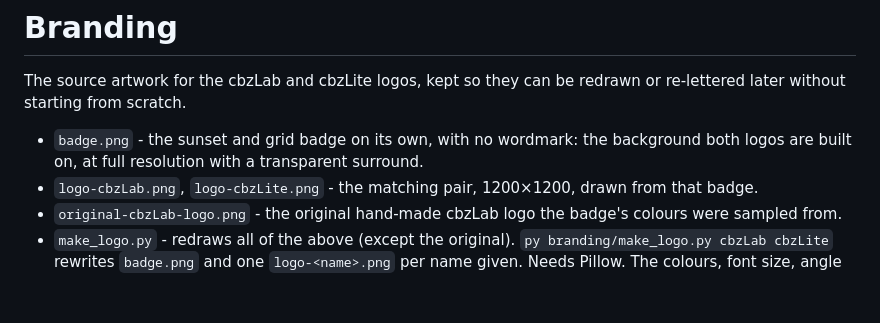
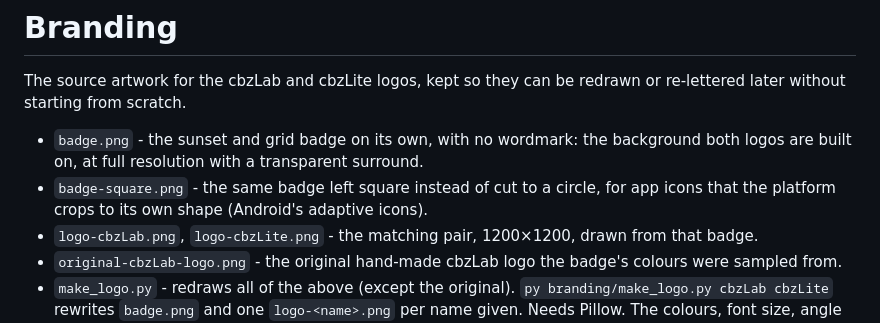
Before and after one commit to fexofenadine/cbzLab, a Markdown page: branding/README.md, the part around the change. GitHub-like rendering; blank space fills up the shorter version.

```diff
--- a/branding/README.md
+++ b/branding/README.md
@@ -5,6 +5,8 @@ without starting from scratch.
 
 - `badge.png` - the sunset and grid badge on its own, with no wordmark: the background both logos are
   built on, at full resolution with a transparent surround.
+- `badge-square.png` - the same badge left square instead of cut to a circle, for app icons that
+  the platform crops to its own shape (Android's adaptive icons).
 - `logo-cbzLab.png`, `logo-cbzLite.png` - the matching pair, 1200×1200, drawn from that badge.
 - `original-cbzLab-logo.png` - the original hand-made cbzLab logo the badge's colours were sampled from.
 - `make_logo.py` - redraws all of the above (except the original). `py branding/make_logo.py cbzLab cbzLite`
```
Also changed, not shown: branding/badge-square.png (added), 1 other file.
